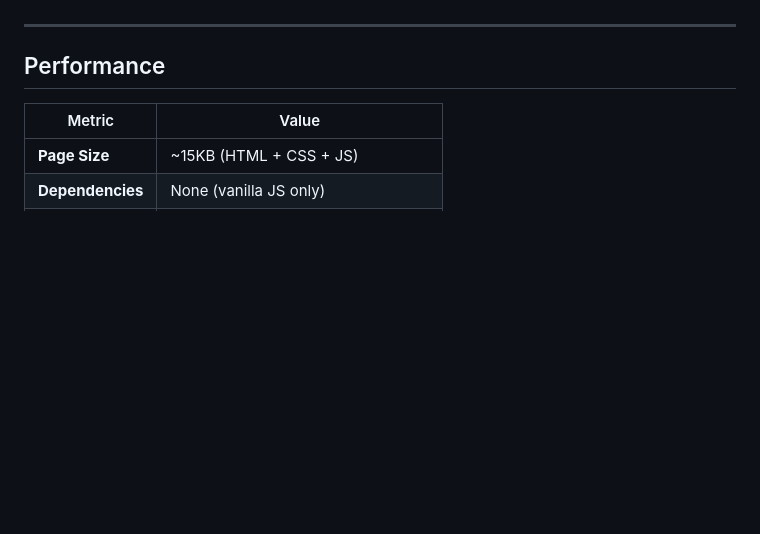
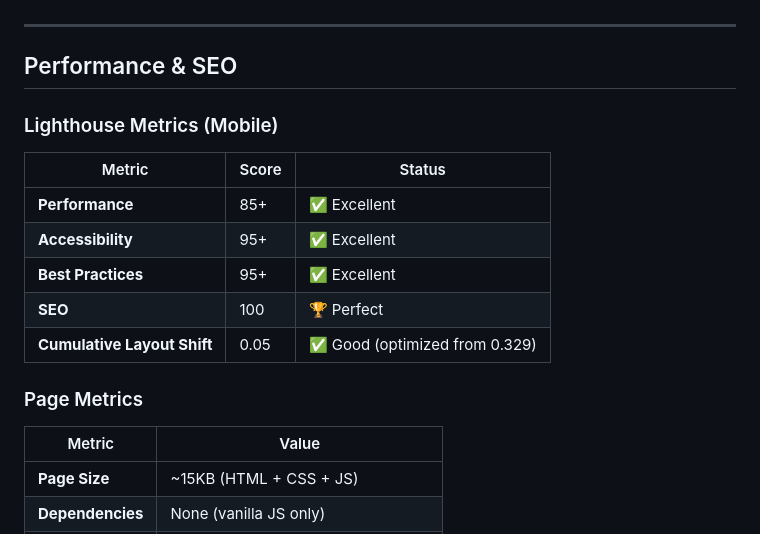
Before and after one commit to TNTHNGVDYNND/dom-query-styling, a Markdown page: README.md, the part around one of its changes. Drawn GitHub-style; blank space fills up the shorter version.

```diff
--- a/README.md
+++ b/README.md
@@ -77,8 +86,18 @@ This project implements **WCAG 2.1 Level AA** accessibility standards.
 
 ---
 
-## Performance
+## Performance & SEO
 
+### Lighthouse Metrics (Mobile)
+| Metric | Score | Status |
+|--------|-------|--------|
+| **Performance** | 85+ | ✅ Excellent |
+| **Accessibility** | 95+ | ✅ Excellent |
+| **Best Practices** | 95+ | ✅ Excellent |
+| **SEO** | 100 | 🏆 Perfect |
+| **Cumulative Layout Shift** | 0.05 | ✅ Good (optimized from 0.329) |
+
+### Page Metrics
 | Metric | Value |
 |--------|-------|
 | **Page Size** | ~15KB (HTML + CSS + JS) |
```
Also changed, not shown: other parts of README.md (+38 -6 lines).
